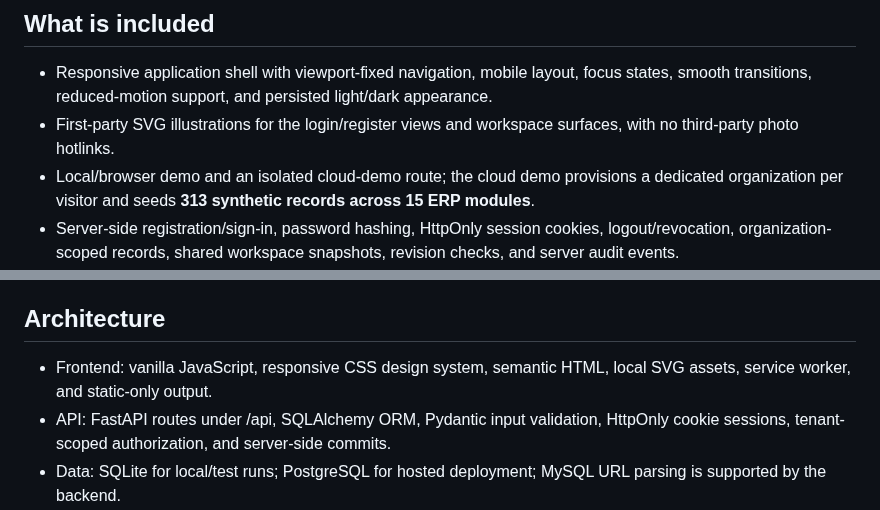
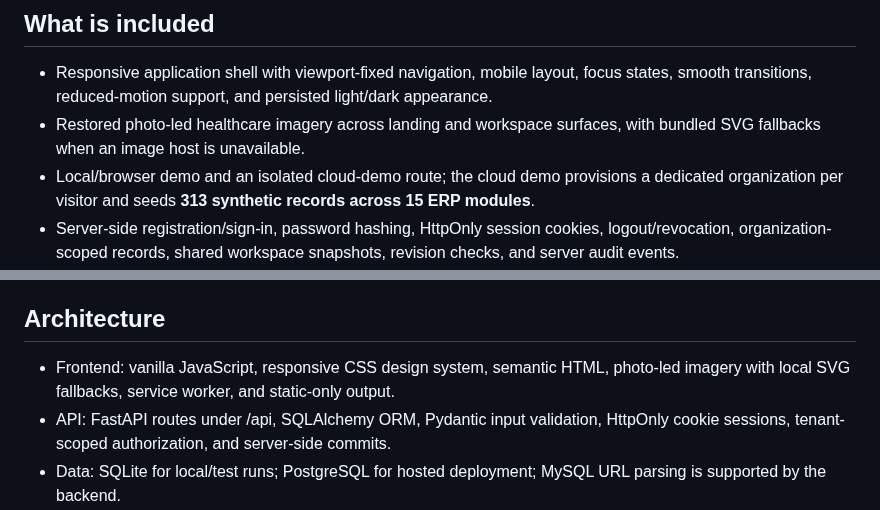
Before and after one commit to mahitech580/averis, a Markdown page: README.md, 2 parts joined by grey strips. GitHub-like rendering.

Commit message:
Update documentation for restored photo-led UI

```diff
--- a/README.md
+++ b/README.md
@@ -11,7 +11,7 @@ AVERIS is a multi-tenant operations ERP demonstration built with a responsive HT
 ## What is included
 
 - Responsive application shell with viewport-fixed navigation, mobile layout, focus states, smooth transitions, reduced-motion support, and persisted light/dark appearance.
-- First-party SVG illustrations for the login/register views and workspace surfaces, with no third-party photo hotlinks.
+- Restored photo-led healthcare imagery across landing and workspace surfaces, with bundled SVG fallbacks when an image host is unavailable.
 - Local/browser demo and an isolated cloud-demo route; the cloud demo provisions a dedicated organization per visitor and seeds **313 synthetic records across 15 ERP modules**.
 - Server-side registration/sign-in, password hashing, HttpOnly session cookies, logout/revocation, organization-scoped records, shared workspace snapshots, revision checks, and server audit events.
 - ERP search, summary counts, low-stock signals, CRUD operations, field validation, duplicate SKU checks, and organization-level isolation.
@@ -31,7 +31,7 @@ That catalog has 15 ERP modules; the broader operations workspace additionally h
 
 ## Architecture
 
-- Frontend: vanilla JavaScript, responsive CSS design system, semantic HTML, local SVG assets, service worker, and static-only output.
+- Frontend: vanilla JavaScript, responsive CSS design system, semantic HTML, photo-led imagery with local SVG fallbacks, service worker, and static-only output.
 - API: FastAPI routes under /api, SQLAlchemy ORM, Pydantic input validation, HttpOnly cookie sessions, tenant-scoped authorization, and server-side commits.
 - Data: SQLite for local/test runs; PostgreSQL for hosted deployment; MySQL URL parsing is supported by the backend.
 - Persistence: each ERP mutation is committed server-side. Shared workspace snapshots are versioned, and the browser polls for cloud state when connected.
```
